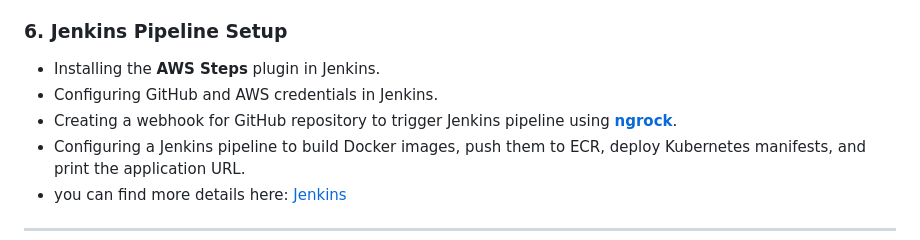
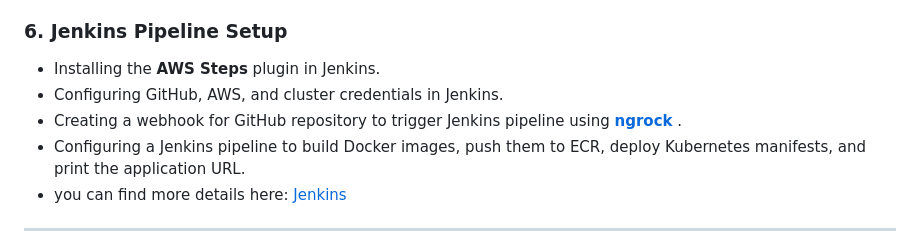
Before and after one commit to IbrahimmAdel/Deploy-FlaskApp-on-EKS, a Markdown page: README.md, the part around the change. Drawn GitHub-style.

```diff
--- a/README.md
+++ b/README.md
@@ -61,8 +61,8 @@ The project is structured into multiple phases, each addressing a specific aspec
 ### 6. Jenkins Pipeline Setup
 
 - Installing the **AWS Steps** plugin in Jenkins.
-- Configuring GitHub and AWS credentials in Jenkins.
-- Creating a webhook for GitHub repository to trigger Jenkins pipeline using **[ngrock](https://dashboard.ngrok.com/get-started/setup)**.
+- Configuring GitHub, AWS, and cluster credentials in Jenkins.
+- Creating a webhook for GitHub repository to trigger Jenkins pipeline using **[ngrock](https://dashboard.ngrok.com/get-started/setup)** .
 - Configuring a Jenkins pipeline to build Docker images, push them to ECR, deploy Kubernetes manifests, and print the application URL.
 - you can find more details here: [Jenkins](https://github.com/IbrahimmAdel/Full-CICD-Project/tree/master/Jenkins)
 
```
